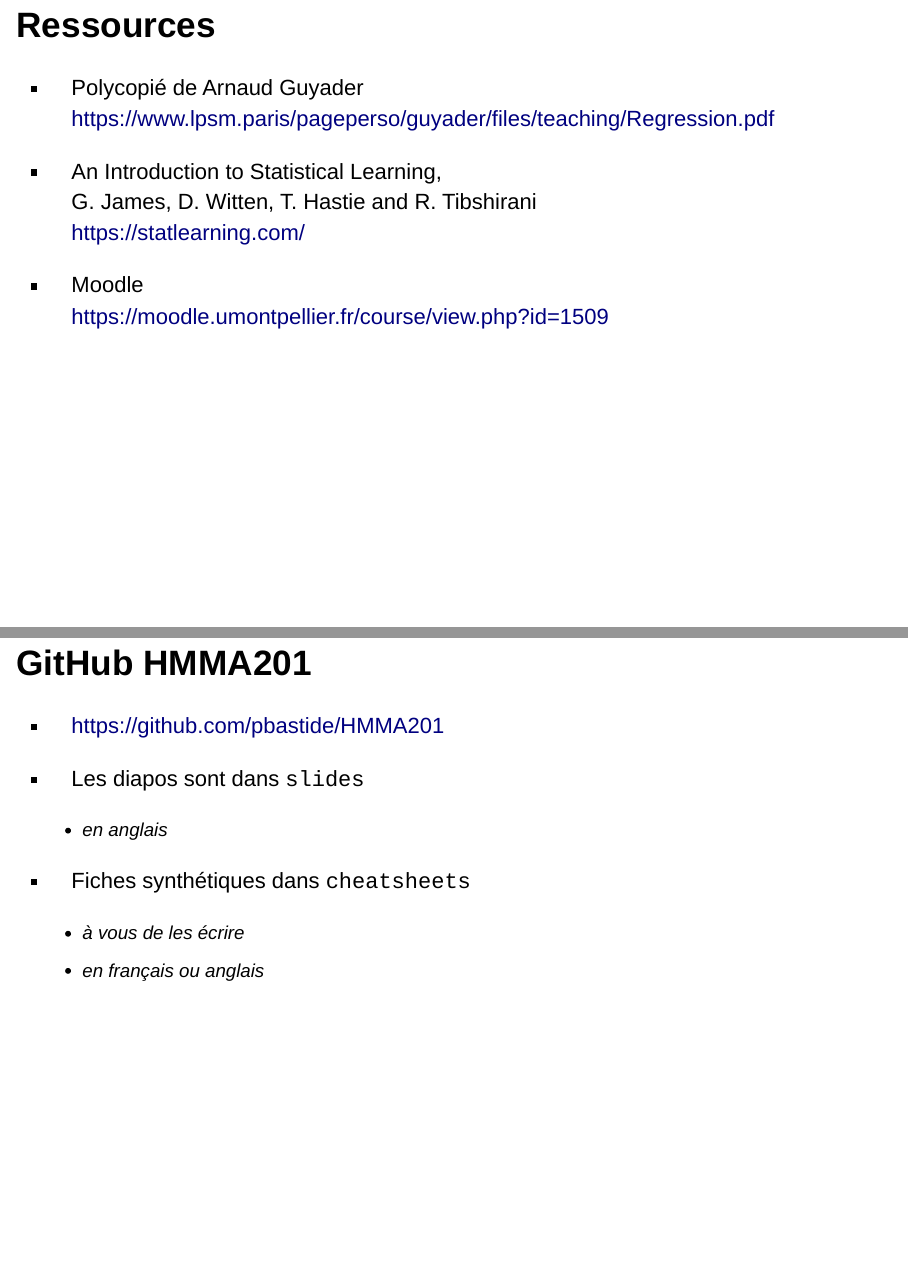
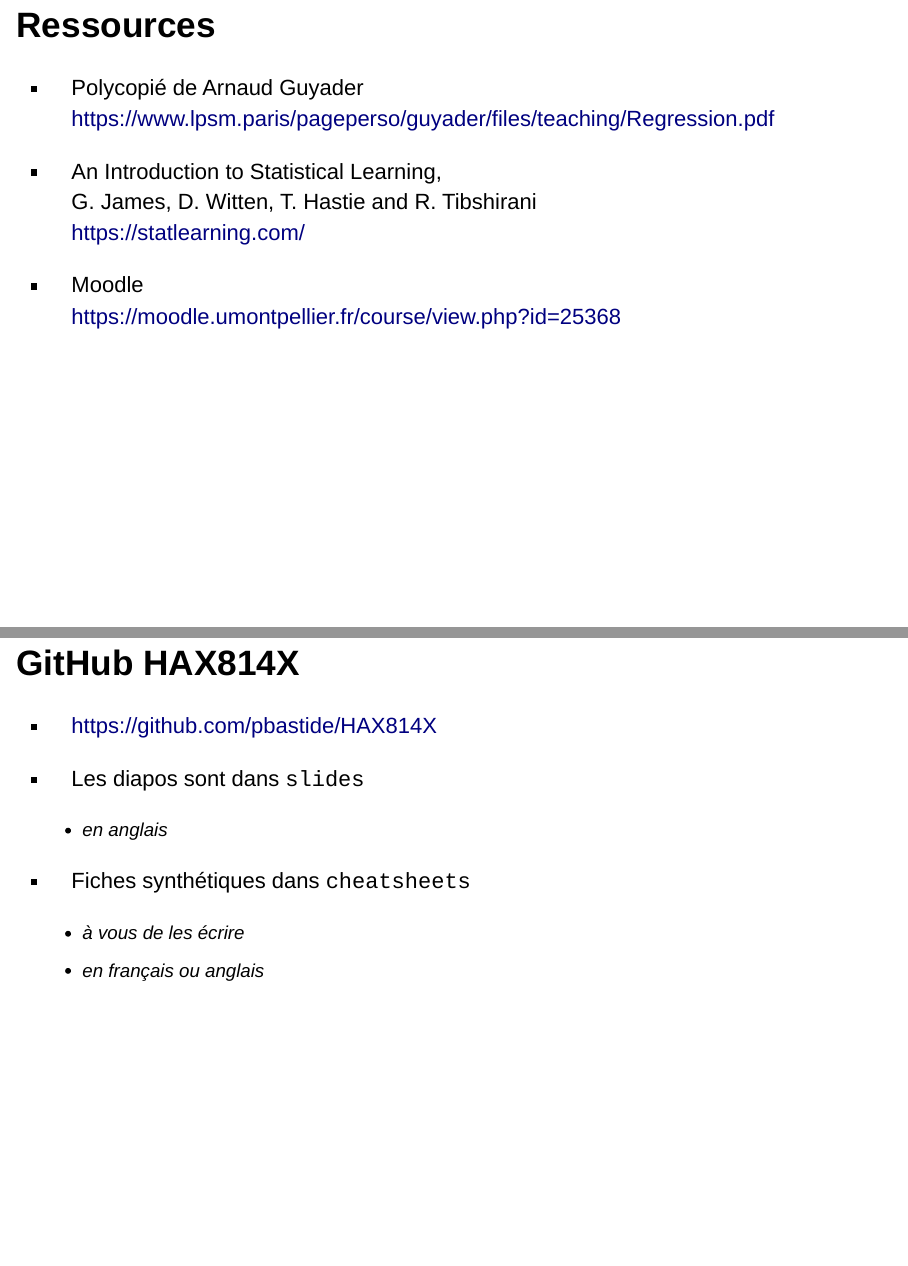
Before and after one commit to pbastide/HAX814X, an R Markdown document (slides/CM1/CM1_regression_simple.Rmd): pages 7 and 8 of 115, joined at a grey line. Rendered offline with R 4.5, knitr and Pandoc, with nearby package versions; drawn as Slidy slides in place of the format the file asks for.

Commit message:
Change name to HAX814X

```diff
--- a/.github/workflows/deploy.yaml
+++ b/.github/workflows/deploy.yaml
@@ -17,5 +17,5 @@ jobs:
         uses: benc-uk/workflow-dispatch@v1
         with:
           workflow: blogdown
-          repo: pbastide/HMMA201_site
+          repo: pbastide/HAX814X_site
           token: ${{ secrets.PERSONAL_TOKEN }}
--- a/slides/CM1/CM1_regression_simple.Rmd
+++ b/slides/CM1/CM1_regression_simple.Rmd
@@ -59,11 +59,11 @@ G. James, D. Witten, T. Hastie and R. Tibshirani
 https://statlearning.com/
 
 * Moodle
-https://moodle.umontpellier.fr/course/view.php?id=1509
-
-## GitHub  HMMA201
-
-* https://github.com/pbastide/HMMA201
+https://moodle.umontpellier.fr/course/view.php?id=25368
+
+## GitHub  HAX814X
+
+* https://github.com/pbastide/HAX814X
 
 * Les diapos sont dans `slides`
   * en anglais
```
Also changed, not shown: README.md, TD/TD1/TD_1.tex, TD/TD2/TD_2.tex, TP/TP1/TP1.tex, TP/TP2/TP2.tex, 2 other files.
